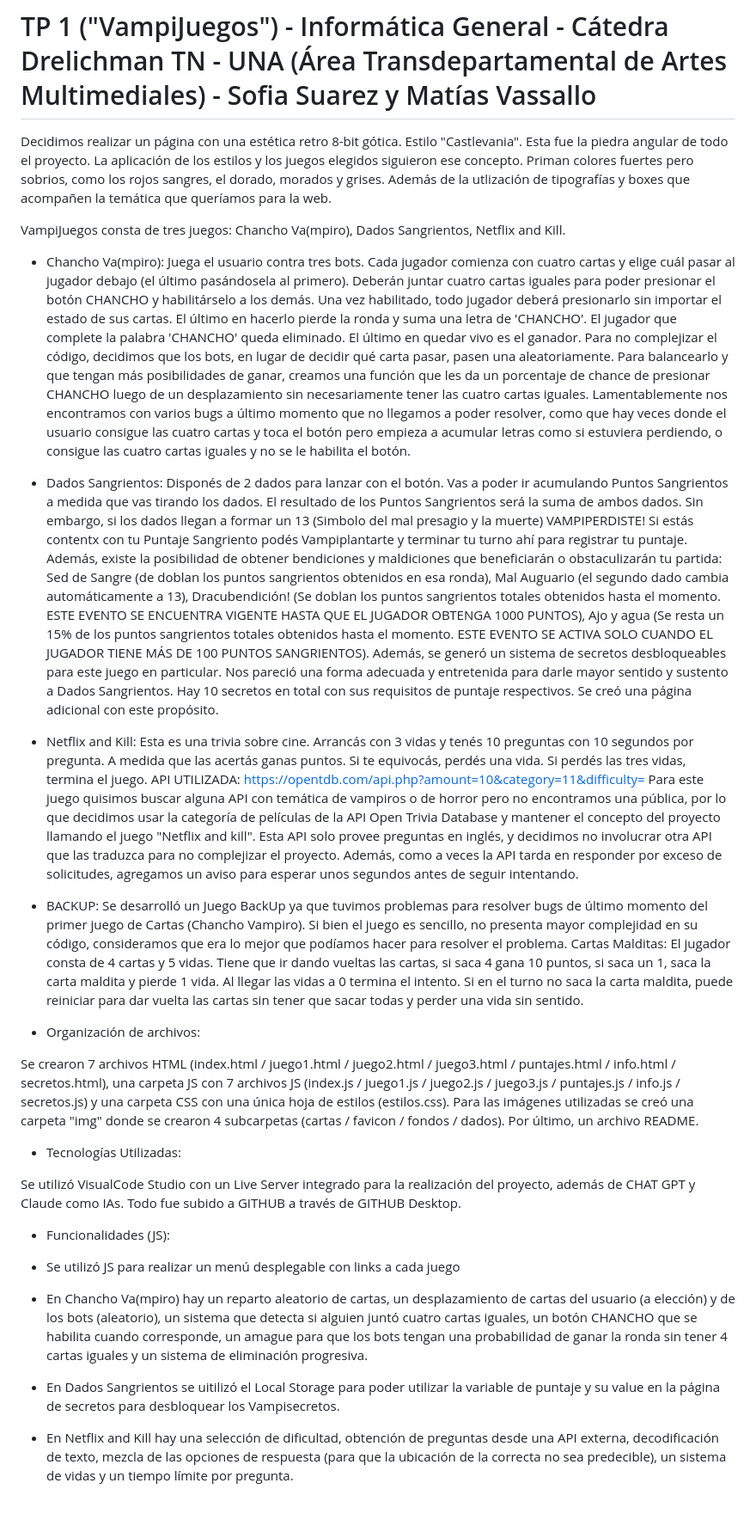
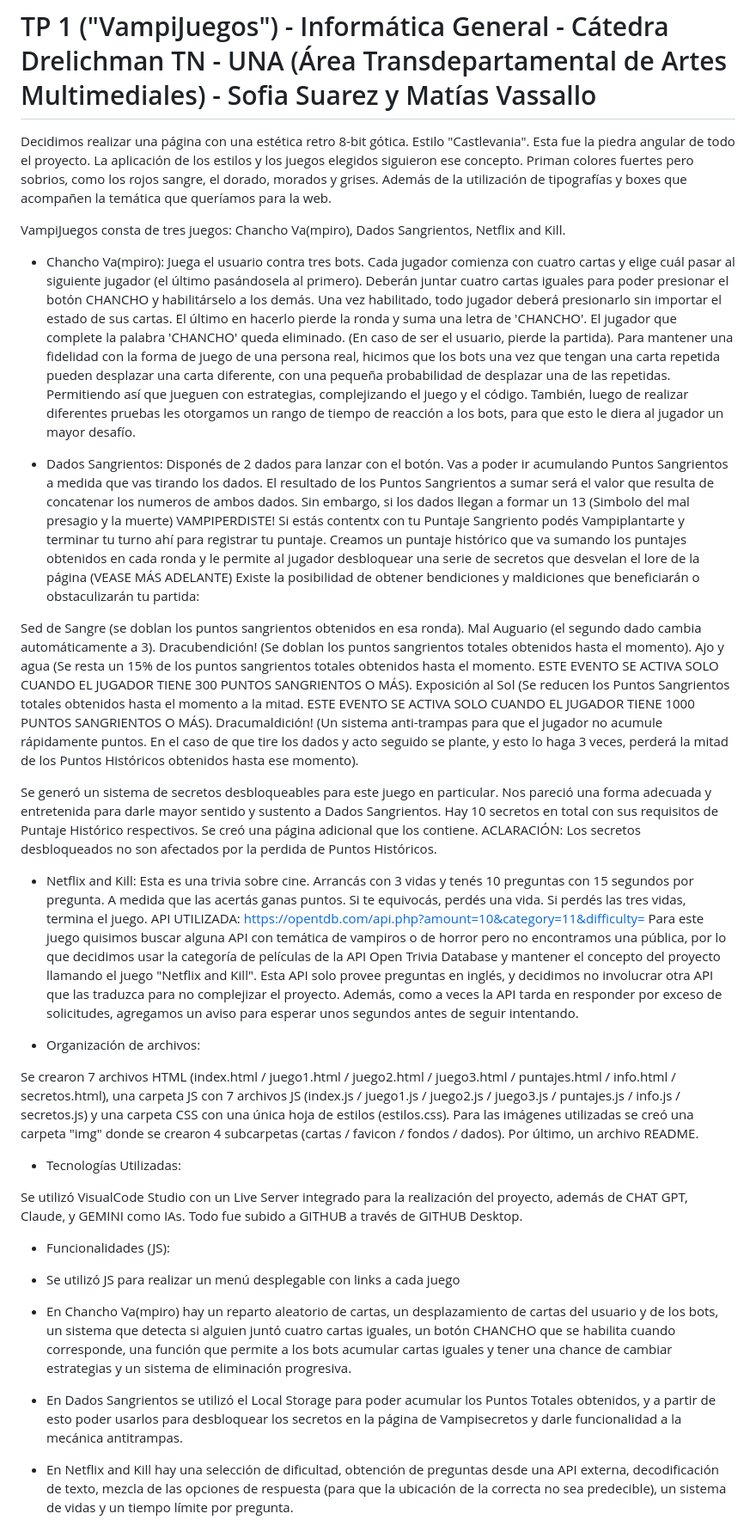
Before and after one commit to matiasdvassallo/INFO.TP1, a Markdown page: README.md, the part around one of its changes. Shown at 86% size. Rendered like a GitHub page; blank space fills up the shorter version.

Commit message:
Actualización del README

```diff
--- a/README.md
+++ b/README.md
@@ -1,24 +1,36 @@
 # TP 1 ("VampiJuegos") - Informática General - Cátedra Drelichman TN - UNA (Área Transdepartamental de Artes Multimediales) - Sofia Suarez y Matías Vassallo
 
-Decidimos realizar un página con una estética retro 8-bit gótica. Estilo "Castlevania". Esta fue la piedra angular de todo el proyecto. La aplicación de los estilos y los juegos elegidos siguieron ese concepto. Priman colores fuertes pero sobrios, como los rojos sangres, el dorado, morados y grises. Además de la utlización de tipografías y boxes que acompañen la temática que queríamos para la web.
+Decidimos realizar una página con una estética retro 8-bit gótica. Estilo "Castlevania". Esta fue la piedra angular de todo el proyecto. La aplicación de los estilos y los juegos elegidos siguieron ese concepto. Priman colores fuertes pero sobrios, como los rojos sangre, el dorado, morados y grises. Además de la utilización de tipografías y boxes que acompañen la temática que queríamos para la web.
+
+
 
 VampiJuegos consta de tres juegos: Chancho Va(mpiro), Dados Sangrientos, Netflix and Kill.
 
-- Chancho Va(mpiro): Juega el usuario contra tres bots. Cada jugador comienza con cuatro cartas y elige cuál pasar al jugador debajo (el último pasándosela al primero). Deberán juntar cuatro cartas iguales para poder presionar el botón CHANCHO y habilitárselo a los demás. Una vez habilitado, todo jugador deberá presionarlo sin importar el estado de sus cartas. El último en hacerlo pierde la ronda y suma una letra de 'CHANCHO'. El jugador que complete la palabra 'CHANCHO' queda eliminado. El último en quedar vivo es el ganador.
-Para no complejizar el código, decidimos que los bots, en lugar de decidir qué carta pasar, pasen una aleatoriamente. Para balancearlo y que tengan más posibilidades de ganar, creamos una función que les da un porcentaje de chance de presionar CHANCHO luego de un desplazamiento sin necesariamente tener las cuatro cartas iguales.
-Lamentablemente nos encontramos con varios bugs a último momento que no llegamos a poder resolver, como que hay veces donde el usuario consigue las cuatro cartas y toca el botón pero empieza a acumular letras como si estuviera perdiendo, o consigue las cuatro cartas iguales y no se le habilita el botón.
+- Chancho Va(mpiro): Juega el usuario contra tres bots. Cada jugador comienza con cuatro cartas y elige cuál pasar al siguiente jugador (el último pasándosela al primero). Deberán juntar cuatro cartas iguales para poder presionar el botón CHANCHO y habilitárselo a los demás. Una vez habilitado, todo jugador deberá presionarlo sin importar el estado de sus cartas. El último en hacerlo pierde la ronda y suma una letra de 'CHANCHO'. El jugador que complete la palabra 'CHANCHO' queda eliminado. (En caso de ser el usuario, pierde la partida).
+Para mantener una fidelidad con la forma de juego de una persona real, hicimos que los bots una vez que tengan una carta repetida pueden desplazar una carta diferente, con una pequeña probabilidad de desplazar una de las repetidas. Permitiendo así que jueguen con estrategias, complejizando el juego y el código.
+También, luego de realizar diferentes pruebas les otorgamos un rango de tiempo de reacción a los bots, para que esto le diera al jugador un mayor desafío.
 
-- Dados Sangrientos: Disponés de 2 dados para lanzar con el botón. Vas a poder ir acumulando Puntos Sangrientos a medida que vas tirando los dados. El resultado de los Puntos Sangrientos será la suma de ambos dados. Sin embargo, si los dados llegan a formar un 13 (Simbolo del mal presagio y la muerte) VAMPIPERDISTE! Si estás contentx con tu Puntaje Sangriento podés Vampiplantarte y terminar tu turno ahí para registrar tu puntaje. Además, existe la posibilidad de obtener bendiciones y maldiciones que beneficiarán o obstaculizarán tu partida: Sed de Sangre (de doblan los puntos sangrientos obtenidos en esa ronda), Mal Auguario (el segundo dado cambia automáticamente a 13), Dracubendición! (Se doblan los puntos sangrientos totales obtenidos hasta el momento. ESTE EVENTO SE ENCUENTRA VIGENTE HASTA QUE EL JUGADOR OBTENGA 1000 PUNTOS), Ajo y agua (Se resta un 15% de los puntos sangrientos totales obtenidos hasta el momento. ESTE EVENTO SE ACTIVA SOLO CUANDO EL JUGADOR TIENE MÁS DE 100 PUNTOS SANGRIENTOS).
-Además, se generó un sistema de secretos desbloqueables para este juego en particular. Nos pareció una forma adecuada y entretenida para darle mayor sentido y sustento a Dados Sangrientos. Hay 10 secretos en total con sus requisitos de puntaje respectivos. Se creó una página adicional con este propósito.
+- Dados Sangrientos: Disponés de 2 dados para lanzar con el botón. Vas a poder ir acumulando Puntos Sangrientos a medida que vas tirando los dados. El resultado de los Puntos Sangrientos a sumar será el valor que resulta de concatenar los numeros de ambos dados. Sin embargo, si los dados llegan a formar un 13 (Simbolo del mal presagio y la muerte) VAMPIPERDISTE!
+Si estás contentx con tu Puntaje Sangriento podés Vampiplantarte y terminar tu turno ahí para registrar tu puntaje. Creamos un puntaje histórico que va sumando los puntajes obtenidos en cada ronda y le permite al jugador desbloquear una serie de secretos que desvelan el lore de la página (VEASE MÁS ADELANTE)
+Existe la posibilidad de obtener bendiciones y maldiciones que beneficiarán o obstaculizarán tu partida:
 
-- Netflix and Kill: Esta es una trivia sobre cine. Arrancás con 3 vidas y tenés 10 preguntas con 10 segundos por pregunta. A medida que las acertás ganas puntos. Si te equivocás, perdés una vida. Si perdés las tres vidas, termina el juego.
+Sed de Sangre (se doblan los puntos sangrientos obtenidos en esa ronda).
+Mal Auguario (el segundo dado cambia automáticamente a 3).
+Dracubendición! (Se doblan los puntos sangrientos totales obtenidos hasta el momento).
+Ajo y agua (Se resta un 15% de los puntos sangrientos totales obtenidos hasta el momento. ESTE EVENTO SE ACTIVA SOLO CUANDO EL JUGADOR TIENE 300 PUNTOS SANGRIENTOS O MÁS).
+Exposición al Sol (Se reducen los Puntos Sangrientos totales obtenidos hasta el momento a la mitad. ESTE EVENTO SE ACTIVA SOLO CUANDO EL JUGADOR TIENE 1000 PUNTOS SANGRIENTOS O MÁS).
+Dracumaldición! (Un sistema anti-trampas para que el jugador no acumule rápidamente puntos. En el caso de que tire los dados y acto seguido se plante, y esto lo haga 3 veces, perderá la mitad de los Puntos Históricos obtenidos hasta ese momento).
+
+Se generó un sistema de secretos desbloqueables para este juego en particular. Nos pareció una forma adecuada y entretenida para darle mayor sentido y sustento a Dados Sangrientos. Hay 10 secretos en total con sus requisitos de Puntaje Histórico respectivos. Se creó una página adicional que los contiene.
+ACLARACIÓN: Los secretos desbloqueados no son afectados por la perdida de Puntos Históricos.
+
+- Netflix and Kill: Esta es una trivia sobre cine. Arrancás con 3 vidas y tenés 10 preguntas con 15 segundos por pregunta. A medida que las acertás ganas puntos. Si te equivocás, perdés una vida. Si perdés las tres vidas, termina el juego.
 API UTILIZADA: https://opentdb.com/api.php?amount=10&category=11&difficulty=
-Para este juego quisimos buscar alguna API con temática de vampiros o de horror pero no encontramos una pública, por lo que decidimos usar la categoría de películas de la API Open Trivia Database y mantener el concepto del proyecto llamando el juego "Netflix and kill".
+Para este juego quisimos buscar alguna API con temática de vampiros o de horror pero no encontramos una pública, por lo que decidimos usar la categoría de películas de la API Open Trivia Database y mantener el concepto del proyecto llamando el juego "Netflix and Kill".
 Esta API solo provee preguntas en inglés, y decidimos no involucrar otra API que las traduzca para no complejizar el proyecto.
 Además, como a veces la API tarda en responder por exceso de solicitudes, agregamos un aviso para esperar unos segundos antes de seguir intentando.
 
-- BACKUP: Se desarrolló un Juego BackUp ya que tuvimos problemas para resolver bugs de último momento del primer juego de Cartas (Chancho Vampiro). Si bien el juego es sencillo, no presenta mayor complejidad en su código, consideramos que era lo mejor que podíamos hacer para resolver el problema.
-          Cartas Malditas: El jugador consta de 4 cartas y 5 vidas. Tiene que ir dando vueltas las cartas, si saca 4 gana 10 puntos, si saca un 1, saca la carta maldita y pierde 1 vida. Al llegar las vidas a 0 termina el intento. Si en el turno no saca la carta maldita, puede reiniciar para dar vuelta las cartas sin tener que sacar todas y perder una vida sin sentido.
+
 
 - Organización de archivos:
 
@@ -26,13 +38,13 @@ Se crearon 7 archivos HTML (index.html / juego1.html / juego2.html / juego3.html
 
 - Tecnologías Utilizadas:
 
-Se utilizó VisualCode Studio con un Live Server integrado para la realización del proyecto, además de CHAT GPT y Claude como IAs. Todo fue subido a GITHUB a través de GITHUB Desktop.
+Se utilizó VisualCode Studio con un Live Server integrado para la realización del proyecto, además de CHAT GPT, Claude, y GEMINI como IAs. Todo fue subido a GITHUB a través de GITHUB Desktop.
 
 - Funcionalidades (JS):
 
 - Se utilizó JS para realizar un menú desplegable con links a cada juego
-- En Chancho Va(mpiro) hay un reparto aleatorio de cartas, un desplazamiento de cartas del usuario (a elección) y de los bots (aleatorio), un sistema que detecta si alguien juntó cuatro cartas iguales, un botón CHANCHO que se habilita cuando corresponde, un amague para que los bots tengan una probabilidad de ganar la ronda sin tener 4 cartas iguales y un sistema de eliminación progresiva.
-- En Dados Sangrientos se uitilizó el Local Storage para poder utilizar la variable de puntaje y su value en la página de secretos para desbloquear los Vampisecretos.
+- En Chancho Va(mpiro) hay un reparto aleatorio de cartas, un desplazamiento de cartas del usuario y de los bots, un sistema que detecta si alguien juntó cuatro cartas iguales, un botón CHANCHO que se habilita cuando corresponde, una función que permite a los bots acumular cartas iguales y tener una chance de cambiar estrategias y un sistema de eliminación progresiva.
+- En Dados Sangrientos se utilizó el Local Storage para poder acumular los Puntos Totales obtenidos, y a partir de esto poder usarlos para desbloquear los secretos en la página de Vampisecretos y darle funcionalidad a la mecánica antitrampas.
 - En Netflix and Kill hay una selección de dificultad, obtención de preguntas desde una API externa, decodificación de texto, mezcla de las opciones de respuesta (para que la ubicación de la correcta no sea predecible), un sistema de vidas y un tiempo límite por pregunta.
 - Todos los puntajes de los juegos son guardados en el Local Storage y mostrados en la página de Puntajes.
 
```
Also changed, not shown: other parts of README.md (+6 -4 lines).
